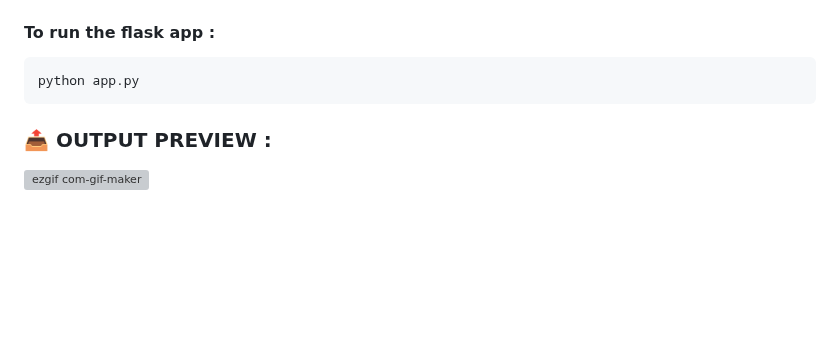
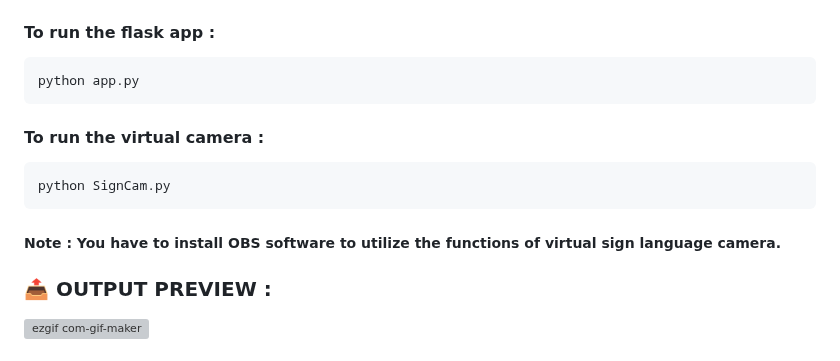
Before and after one commit to Deva0813/Real-time-Sign-Language-Translator-Virtual-Camera, a Markdown page: README.md, the part around the change. GitHub-like rendering; blank space fills up the shorter version; grey boxes are pictures that could not be loaded.

````diff
--- a/README.md
+++ b/README.md
@@ -46,6 +46,11 @@ Download form the official site
 ```ps
 python app.py
 ```
+#### To run the virtual camera :
+```ps
+python SignCam.py
+```
+##### Note : You have to install OBS software to utilize the functions of virtual sign language camera.
 
 ### 📤 OUTPUT PREVIEW :
 
````
